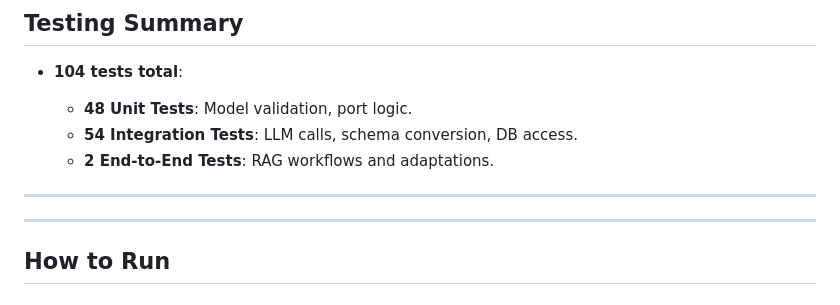
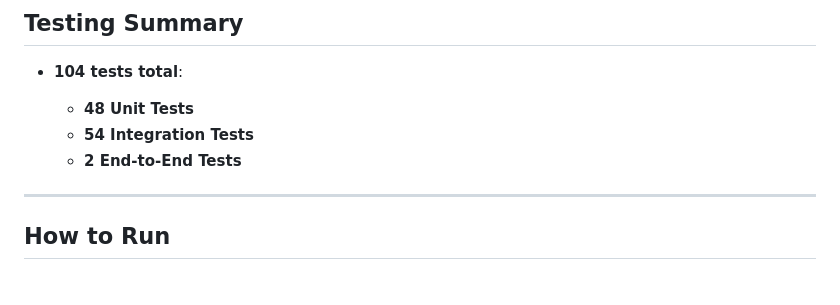
Before and after one commit to NiccoloCase/bsc-multi-agent-ai-framework, a Markdown page: README.md, the part around the change. Drawn GitHub-style.

```diff
--- a/README.md
+++ b/README.md
@@ -258,14 +258,14 @@ These results validate the feasibility of cognitive task routing in SDN environm
 
 * **104 tests total**:
 
-  * **48 Unit Tests**: Model validation, port logic.
-  * **54 Integration Tests**: LLM calls, schema conversion, DB access.
-  * **2 End-to-End Tests**: RAG workflows and adaptations.
+  * **48 Unit Tests**
+  * **54 Integration Tests**
+  * **2 End-to-End Tests**
 
 ---
 
 
----
+
 
 ## How to Run
 
```
